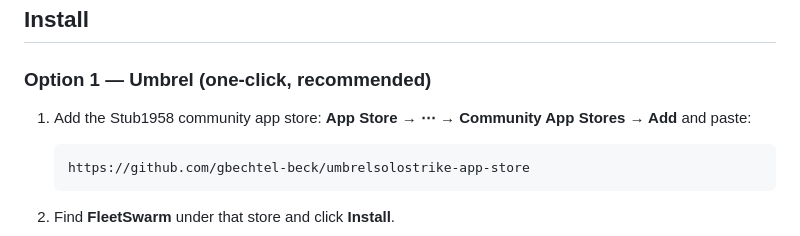
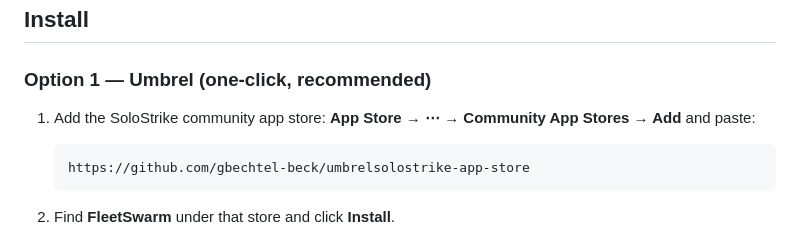
Before and after one commit to gbechtel-beck/fleetswarm, a Markdown page: README.md, the part around the change. Drawn GitHub-style.

Commit message:
Fix store name in README install instructions

````diff
--- a/README.md
+++ b/README.md
@@ -57,7 +57,7 @@ seconds without any config changes.
 
 ### Option 1 — Umbrel (one-click, recommended)
 
-1. Add the Stub1958 community app store: **App Store → ⋯ → Community App
+1. Add the SoloStrike community app store: **App Store → ⋯ → Community App
    Stores → Add** and paste:
 
    ```
````
